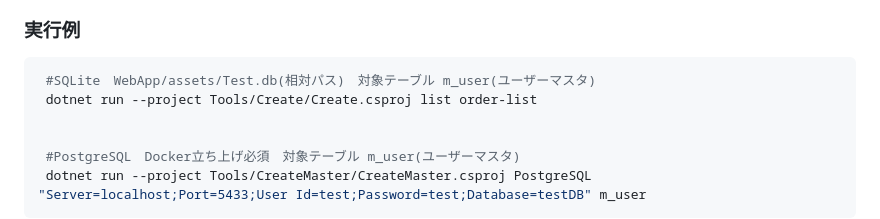
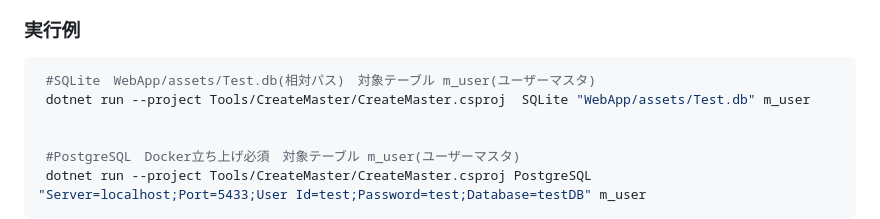
Before and after one commit to kazenetu/BlazorSSR-Practice, a Markdown page: README.md, the part around the change. GitHub-like rendering.

Commit message:
READMEの「マスター用ソースコード生成ツール」の実装例のミス修正 #244

````diff
--- a/README.md
+++ b/README.md
@@ -296,7 +296,7 @@ dotnet run --project Tools/CreateMaster/CreateMaster.csproj <DBモード>　<接
 ### 実行例
   ```sh
    #SQLite　WebApp/assets/Test.db(相対パス)　対象テーブル m_user(ユーザーマスタ)
-   dotnet run --project Tools/Create/Create.csproj list order-list
+   dotnet run --project Tools/CreateMaster/CreateMaster.csproj  SQLite "WebApp/assets/Test.db" m_user
 
 
    #PostgreSQL　Docker立ち上げ必須　対象テーブル m_user(ユーザーマスタ)
````
